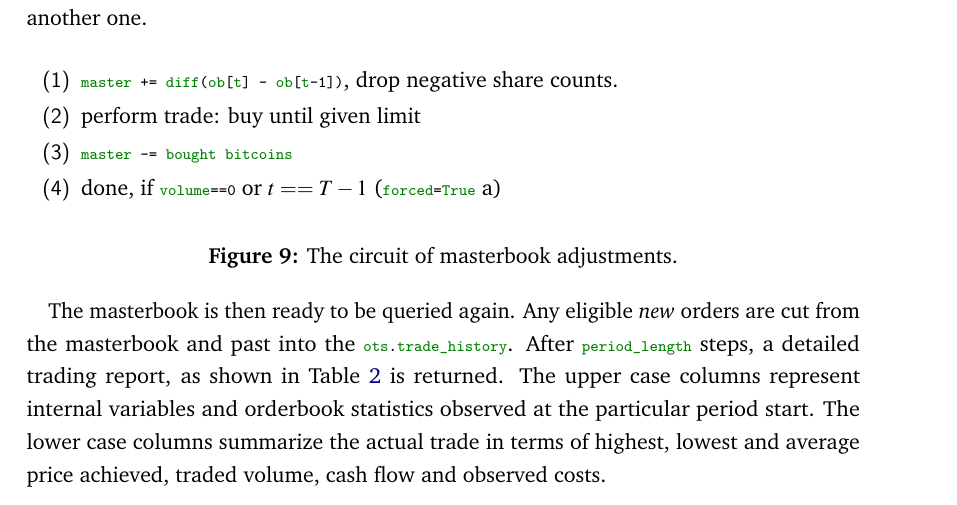
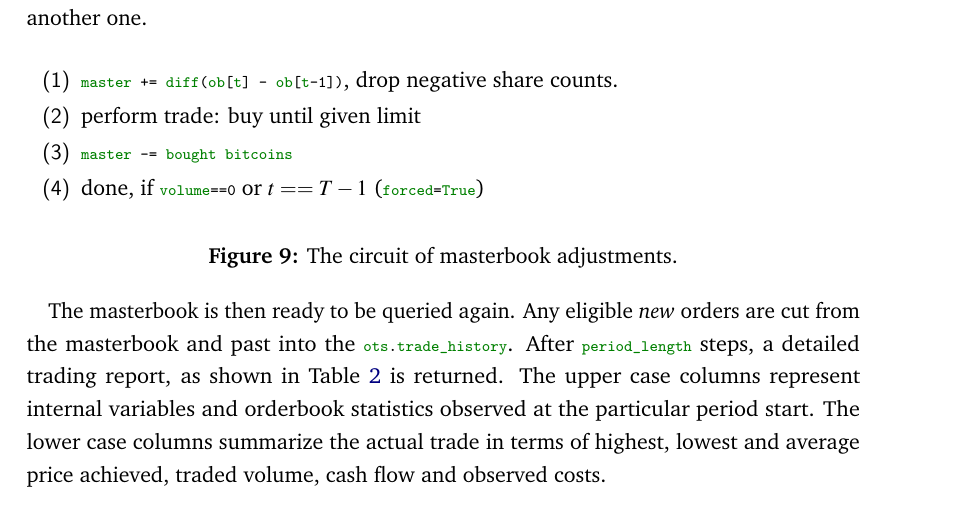
Before and after one commit to axelperschmann/MasterThesis, a LaTeX thesis (Masterthesis_AxelPerschmann.tex, which reads content/sections/3_simulator.tex): part of page 29 of 63, cut so that both start at the same text. Compiled offline with pdfLaTeX; an older LaTeX class or package is replaced by its successor.

Commit message:
typo fixed

```diff
--- a/content/sections/3_simulator.tex
+++ b/content/sections/3_simulator.tex
@@ -153,7 +153,7 @@ In case of order size reductions\footnote{Order size may be reduced due to order
 	\item \lstinline!master += diff(ob[t] - ob[t-1])!, drop negative share counts.
 	\item perform trade: buy until given limit
 	\item \lstinline!master -= bought bitcoins!
-	\item done, if \lstinline!volume==0! or $t==T-1$ (\lstinline!forced=True! a)
+	\item done, if \lstinline!volume==0! or $t==T-1$ (\lstinline!forced=True!)
 	\end{enumerate}
 	\caption{The circuit of masterbook adjustments.}
 	\label{fig:masterbookadjustments}
```
